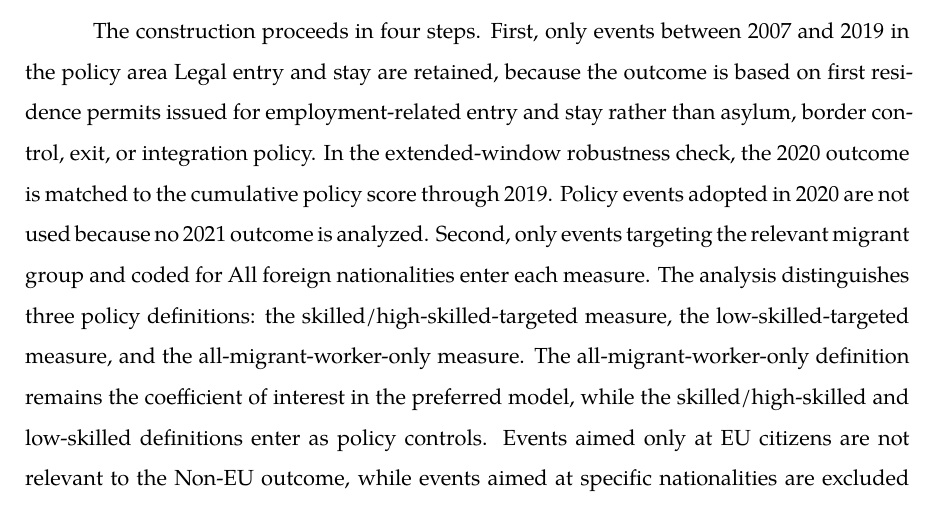
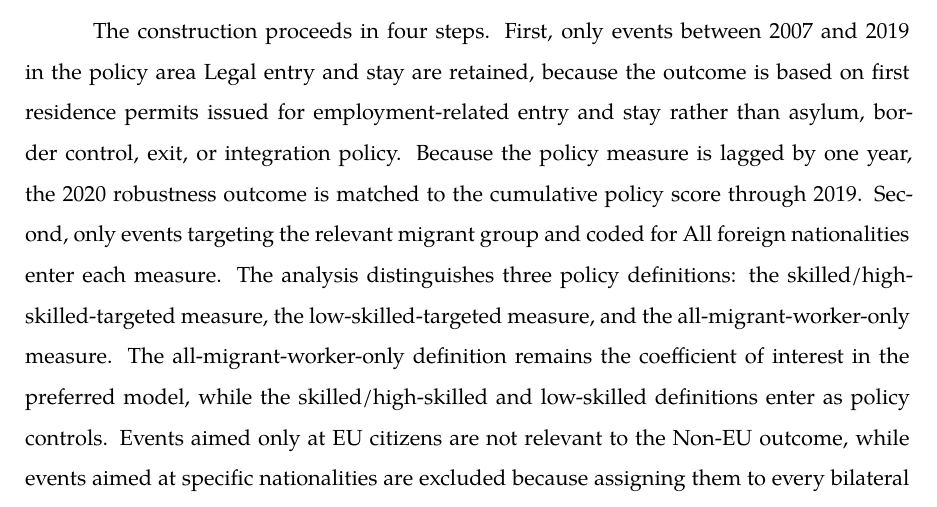
Before and after one commit to toprakyetimoglu/Restrictiveness-SkillComposition, a LaTeX document (main.tex): part of page 21 of 52, cut so that both start at the same text. Compiled offline with XeLaTeX; a missing font is replaced by an installed copy or a similar font.

Commit message:
Clarify lag timing for 2020 robustness

```diff
--- a/main.tex
+++ b/main.tex
@@ -869,10 +869,9 @@ The construction proceeds in four steps. First, only events between 2007
 and 2019 in the policy area Legal entry and stay are retained, because
 the outcome is based on first residence permits issued for
 employment-related entry and stay rather than asylum, border control,
-exit, or integration policy. In the extended-window robustness check,
-the 2020 outcome is matched to the cumulative policy score through 2019.
-Policy events adopted in 2020 are not used because no 2021 outcome is
-analyzed. Second, only events targeting the relevant migrant group and
+exit, or integration policy. Because the policy measure is lagged by one
+year, the 2020 robustness outcome is matched to the cumulative policy
+score through 2019. Second, only events targeting the relevant migrant group and
 coded for All foreign nationalities enter each measure. The analysis
 distinguishes three policy definitions: the
 skilled/high-skilled-targeted measure, the low-skilled-targeted measure,
```
Also changed, not shown: 1 other file.
